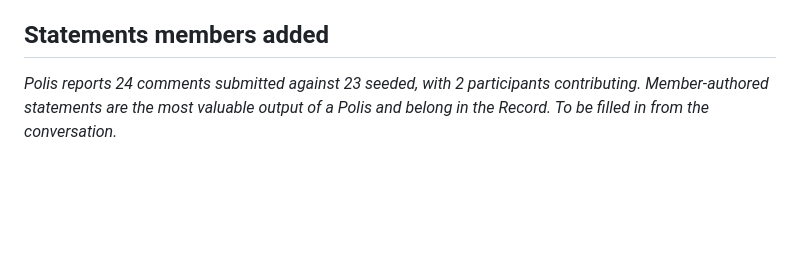
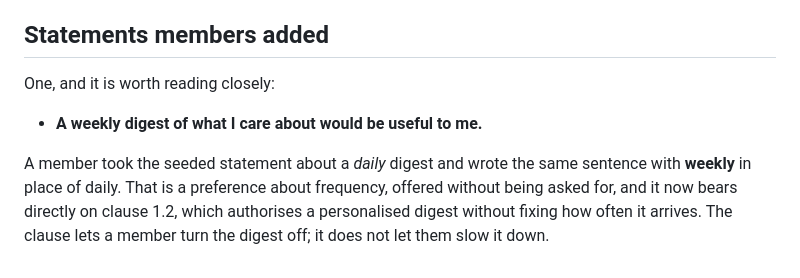
Before and after one commit to newspeakhouse-lab-2026/constitutional-record, a Markdown page: policies/community-ai/preference-mapping.md, the part around the change. Rendered like a GitHub page; blank space fills up the shorter version.

Commit message:
Record the member-authored Polis statement
A member rewrote the seeded statement about a daily digest as a weekly one. It
is the only statement anyone added to the conversation, and it is a preference
about frequency offered without being asked for -- which now bears directly on
clause 1.2, since that clause authorises a personalised digest without fixing
how often it arrives, and lets a member turn it off but not slow it down.

The ten new and rewritten statements are now on the live Polis. Two were
corrupted on first submission -- the page clears its text box asynchronously and
the following statement was typed into the middle of the previous one -- and both
were rejected and re-entered cleanly. The conversation now holds 34 accepted
statements and 2 rejected.

Co-Authored-By: Claude Opus 5 <noreply@anthropic.com>

```diff
--- a/policies/community-ai/preference-mapping.md
+++ b/policies/community-ai/preference-mapping.md
@@ -83,4 +83,8 @@ Short, single-idea, and deliberately spread across the real tensions — includi
 
 ## Statements members added
 
-*Polis reports 24 comments submitted against 23 seeded, with 2 participants contributing. Member-authored statements are the most valuable output of a Polis and belong in the Record. To be filled in from the conversation.*
+One, and it is worth reading closely:
+
+- **A weekly digest of what I care about would be useful to me.**
+
+A member took the seeded statement about a *daily* digest and wrote the same sentence with **weekly** in place of daily. That is a preference about frequency, offered without being asked for, and it now bears directly on clause 1.2, which authorises a personalised digest without fixing how often it arrives. The clause lets a member turn the digest off; it does not let them slow it down.
```
